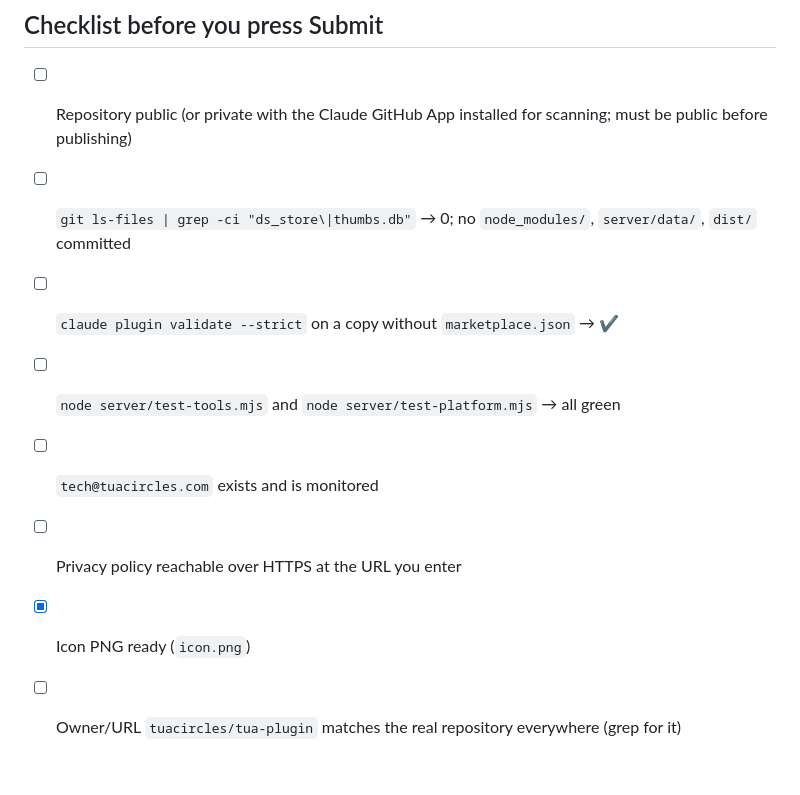
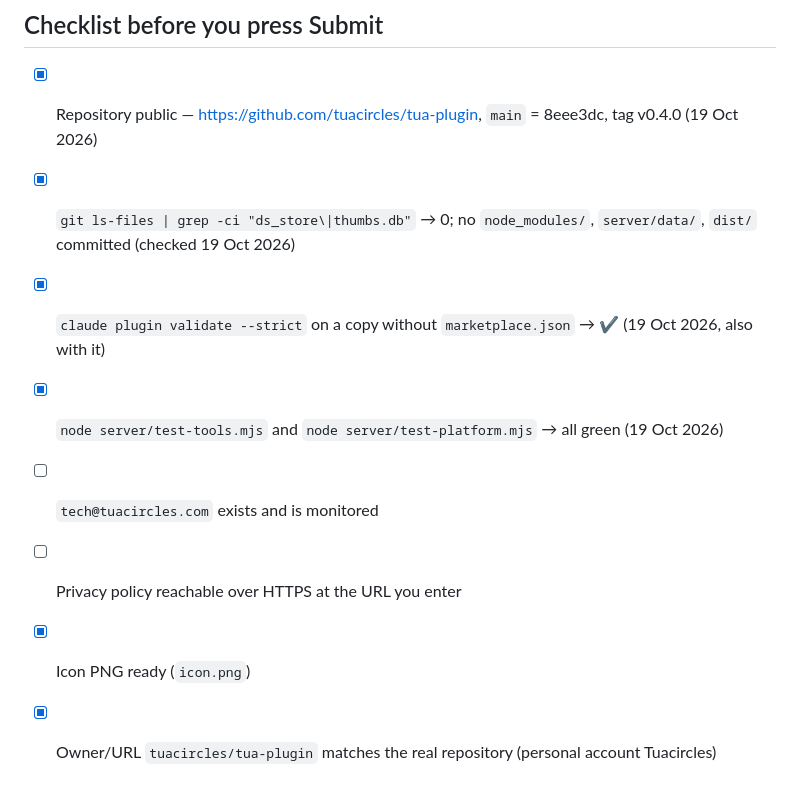
Before and after one commit to Tuacircles/tua-plugin, a Markdown page: SUBMISSION.md, the part around the change. Drawn GitHub-style.

```diff
--- a/SUBMISSION.md
+++ b/SUBMISSION.md
@@ -92,11 +92,11 @@ If the portal shows the connector-style list of seven acknowledgements (director
 
 ## Checklist before you press Submit
 
-- [ ] Repository public (or private with the Claude GitHub App installed for scanning; must be public before publishing)
-- [ ] `git ls-files | grep -ci "ds_store\|thumbs.db"` → 0; no `node_modules/`, `server/data/`, `dist/` committed
-- [ ] `claude plugin validate --strict` on a copy without `marketplace.json` → ✔
-- [ ] `node server/test-tools.mjs` and `node server/test-platform.mjs` → all green
+- [x] Repository public — https://github.com/tuacircles/tua-plugin, `main` = 8eee3dc, tag v0.4.0 (19 Oct 2026)
+- [x] `git ls-files | grep -ci "ds_store\|thumbs.db"` → 0; no `node_modules/`, `server/data/`, `dist/` committed (checked 19 Oct 2026)
+- [x] `claude plugin validate --strict` on a copy without `marketplace.json` → ✔ (19 Oct 2026, also with it)
+- [x] `node server/test-tools.mjs` and `node server/test-platform.mjs` → all green (19 Oct 2026)
 - [ ] `tech@tuacircles.com` exists and is monitored
 - [ ] Privacy policy reachable over HTTPS at the URL you enter
 - [x] Icon PNG ready (`icon.png`)
-- [ ] Owner/URL `tuacircles/tua-plugin` matches the real repository everywhere (grep for it)
+- [x] Owner/URL `tuacircles/tua-plugin` matches the real repository (personal account Tuacircles)
```
Also changed, not shown: docs/innsending-steg-for-steg.md (+17 -12 lines).
